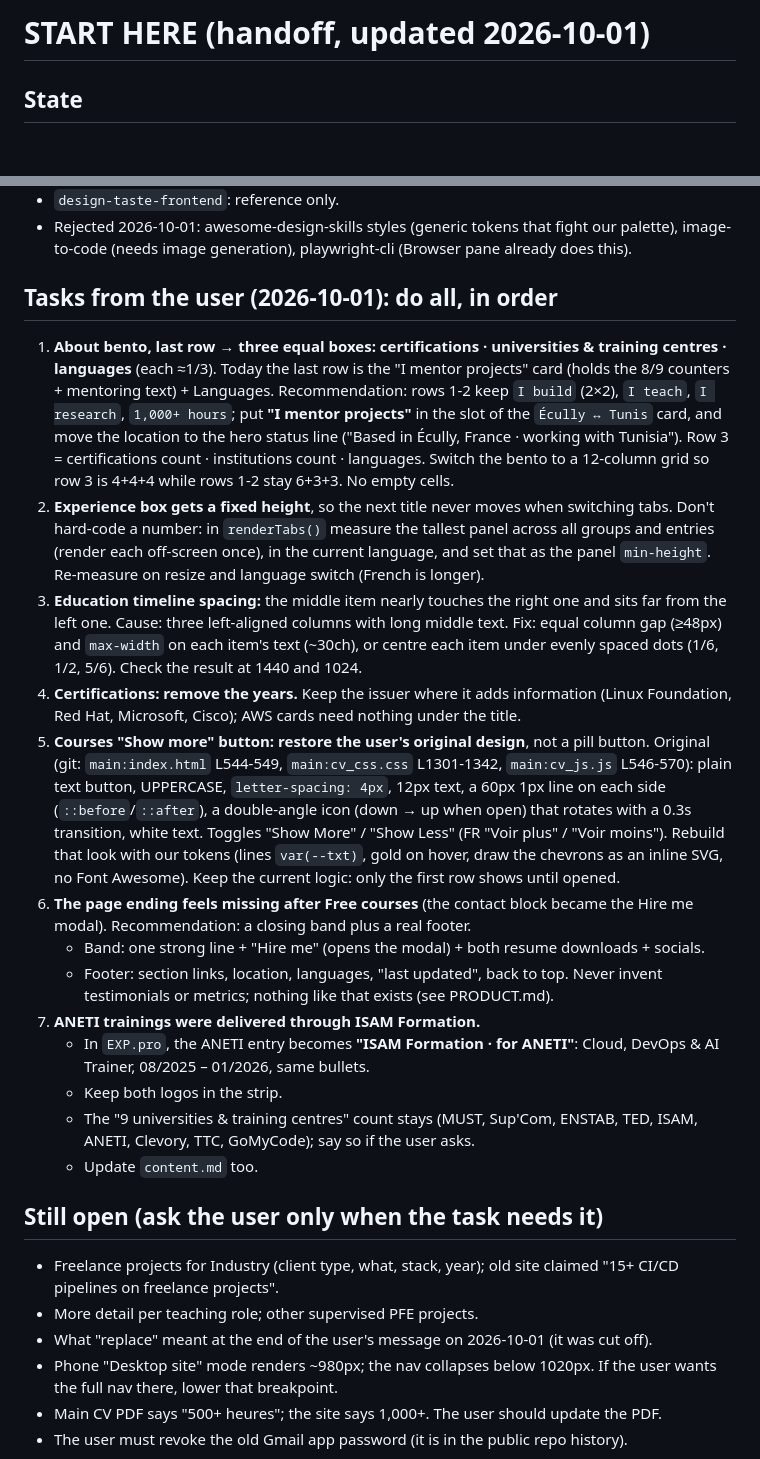
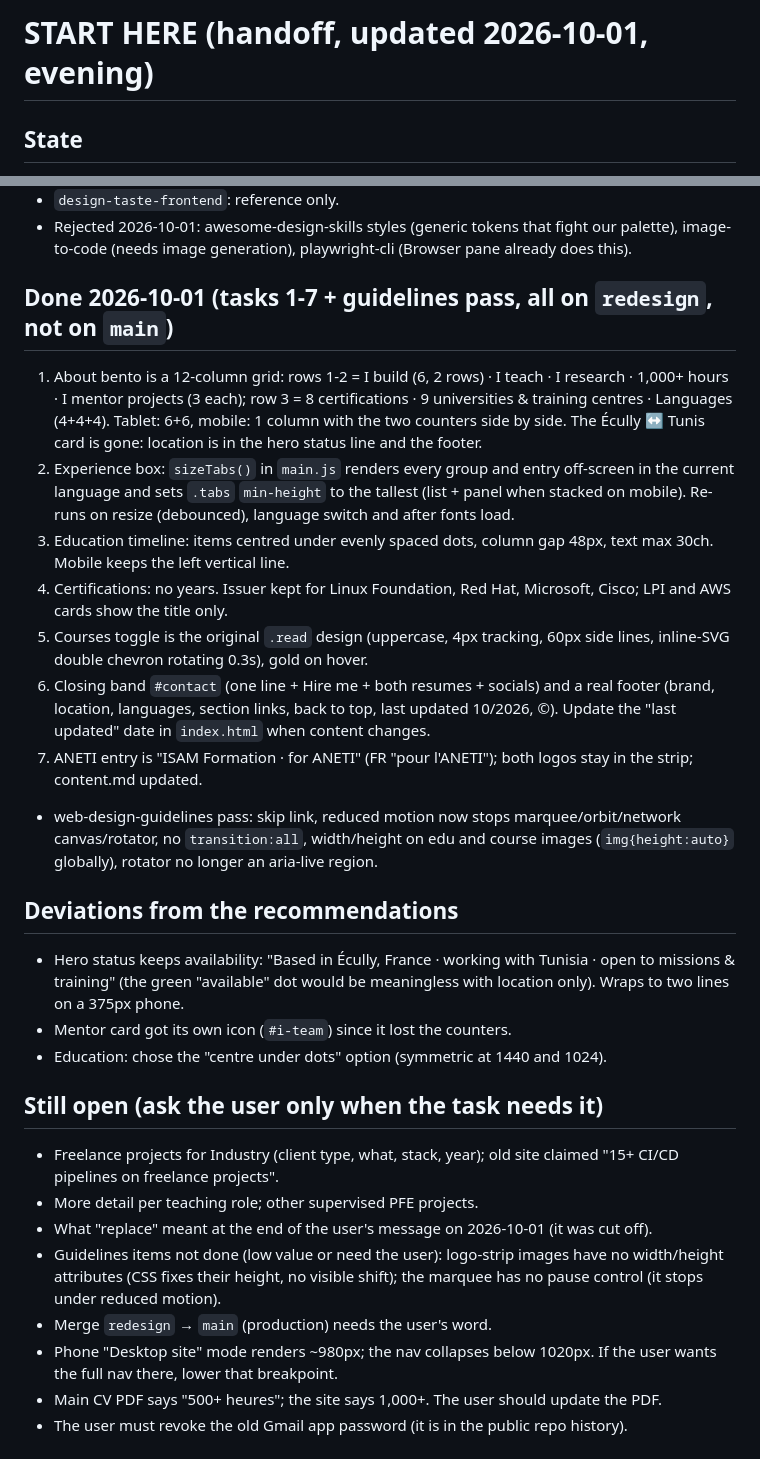
Before and after one commit to mohamedazizbenhaha/mohamedazizbenhaha.github.io, a Markdown page: START-HERE.md, 2 parts joined by grey strips. Drawn GitHub-style; blank space fills up the shorter version.

Commit message:
START-HERE: tasks 1-7 done, deviations, still open
Co-Authored-By: Claude Opus 5.5 <noreply@anthropic.com>

```diff
--- a/START-HERE.md
+++ b/START-HERE.md
@@ -1,4 +1,4 @@
-# START HERE (handoff, updated 2026-10-01)
+# START HERE (handoff, updated 2026-10-01, evening)
 
 ## State
 - New site lives on branch `redesign` → PR mohamedazizbenhaha/mohamedazizbenhaha.github.io#1.
@@ -21,33 +21,27 @@ Use only where they earn their tokens:
 - `design-taste-frontend`: reference only.
 - Rejected 2026-10-01: awesome-design-skills styles (generic tokens that fight our palette), image-to-code (needs image generation), playwright-cli (Browser pane already does this).
 
-## Tasks from the user (2026-10-01): do all, in order
-1. **About bento, last row → three equal boxes: certifications · universities & training centres · languages** (each ≈1/3).
-   Today the last row is the "I mentor projects" card (holds the 8/9 counters + mentoring text) + Languages.
-   Recommendation: rows 1-2 keep `I build` (2×2), `I teach`, `I research`, `1,000+ hours`; put **"I mentor projects"** in the slot of the `Écully ↔ Tunis` card, and move the location to the hero status line ("Based in Écully, France · working with Tunisia"). Row 3 = certifications count · institutions count · languages. Switch the bento to a 12-column grid so row 3 is 4+4+4 while rows 1-2 stay 6+3+3. No empty cells.
-2. **Experience box gets a fixed height**, so the next title never moves when switching tabs.
-   Don't hard-code a number: in `renderTabs()` measure the tallest panel across all groups and entries (render each off-screen once), in the current language, and set that as the panel `min-height`. Re-measure on resize and language switch (French is longer).
-3. **Education timeline spacing:** the middle item nearly touches the right one and sits far from the left one.
-   Cause: three left-aligned columns with long middle text. Fix: equal column gap (≥48px) and `max-width` on each item's text (~30ch), or centre each item under evenly spaced dots (1/6, 1/2, 5/6). Check the result at 1440 and 1024.
-4. **Certifications: remove the years.** Keep the issuer where it adds information (Linux Foundation, Red Hat, Microsoft, Cisco); AWS cards need nothing under the title.
-5. **Courses "Show more" button: restore the user's original design**, not a pill button.
-   Original (git: `main:index.html` L544-549, `main:cv_css.css` L1301-1342, `main:cv_js.js` L546-570): plain text button, UPPERCASE, `letter-spacing: 4px`, 12px text, a 60px 1px line on each side (`::before`/`::after`), a double-angle icon (down → up when open) that rotates with a 0.3s transition, white text. Toggles "Show More" / "Show Less" (FR "Voir plus" / "Voir moins").
-   Rebuild that look with our tokens (lines `var(--txt)`, gold on hover, draw the chevrons as an inline SVG, no Font Awesome). Keep the current logic: only the first row shows until opened.
-6. **The page ending feels missing after Free courses** (the contact block became the Hire me modal).
-   Recommendation: a closing band plus a real footer.
-   - Band: one strong line + "Hire me" (opens the modal) + both resume downloads + socials.
-   - Footer: section links, location, languages, "last updated", back to top.
-   Never invent testimonials or metrics; nothing like that exists (see PRODUCT.md).
-7. **ANETI trainings were delivered through ISAM Formation.**
-   - In `EXP.pro`, the ANETI entry becomes **"ISAM Formation · for ANETI"**: Cloud, DevOps & AI Trainer, 08/2025 – 01/2026, same bullets.
-   - Keep both logos in the strip.
-   - The "9 universities & training centres" count stays (MUST, Sup'Com, ENSTAB, TED, ISAM, ANETI, Clevory, TTC, GoMyCode); say so if the user asks.
-   - Update `content.md` too.
+## Done 2026-10-01 (tasks 1-7 + guidelines pass, all on `redesign`, not on `main`)
+1. About bento is a 12-column grid: rows 1-2 = I build (6, 2 rows) · I teach · I research · 1,000+ hours · I mentor projects (3 each); row 3 = 8 certifications · 9 universities & training centres · Languages (4+4+4). Tablet: 6+6, mobile: 1 column with the two counters side by side. The Écully ↔ Tunis card is gone: location is in the hero status line and the footer.
+2. Experience box: `sizeTabs()` in `main.js` renders every group and entry off-screen in the current language and sets `.tabs` `min-height` to the tallest (list + panel when stacked on mobile). Re-runs on resize (debounced), language switch and after fonts load.
+3. Education timeline: items centred under evenly spaced dots, column gap 48px, text max 30ch. Mobile keeps the left vertical line.
+4. Certifications: no years. Issuer kept for Linux Foundation, Red Hat, Microsoft, Cisco; LPI and AWS cards show the title only.
+5. Courses toggle is the original `.read` design (uppercase, 4px tracking, 60px side lines, inline-SVG double chevron rotating 0.3s), gold on hover.
+6. Closing band `#contact` (one line + Hire me + both resumes + socials) and a real footer (brand, location, languages, section links, back to top, last updated 10/2026, ©). Update the "last updated" date in `index.html` when content changes.
+7. ANETI entry is "ISAM Formation · for ANETI" (FR "pour l'ANETI"); both logos stay in the strip; content.md updated.
+- web-design-guidelines pass: skip link, reduced motion now stops marquee/orbit/network canvas/rotator, no `transition:all`, width/height on edu and course images (`img{height:auto}` globally), rotator no longer an aria-live region.
+
+## Deviations from the recommendations
+- Hero status keeps availability: "Based in Écully, France · working with Tunisia · open to missions & training" (the green "available" dot would be meaningless with location only). Wraps to two lines on a 375px phone.
+- Mentor card got its own icon (`#i-team`) since it lost the counters.
+- Education: chose the "centre under dots" option (symmetric at 1440 and 1024).
 
 ## Still open (ask the user only when the task needs it)
 - Freelance projects for Industry (client type, what, stack, year); old site claimed "15+ CI/CD pipelines on freelance projects".
 - More detail per teaching role; other supervised PFE projects.
 - What "replace" meant at the end of the user's message on 2026-10-01 (it was cut off).
+- Guidelines items not done (low value or need the user): logo-strip images have no width/height attributes (CSS fixes their height, no visible shift); the marquee has no pause control (it stops under reduced motion).
+- Merge `redesign` → `main` (production) needs the user's word.
 - Phone "Desktop site" mode renders ~980px; the nav collapses below 1020px. If the user wants the full nav there, lower that breakpoint.
 - Main CV PDF says "500+ heures"; the site says 1,000+. The user should update the PDF.
 - The user must revoke the old Gmail app password (it is in the public repo history).
```
